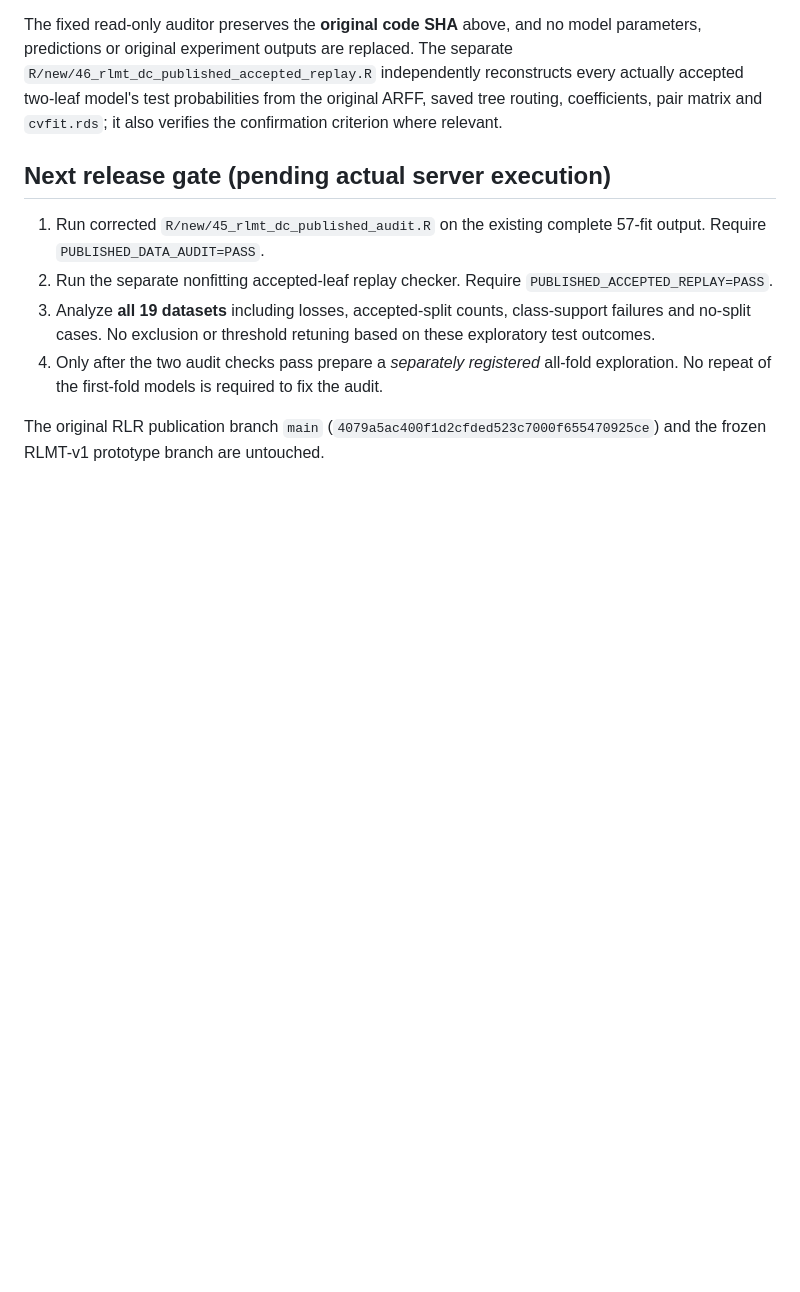
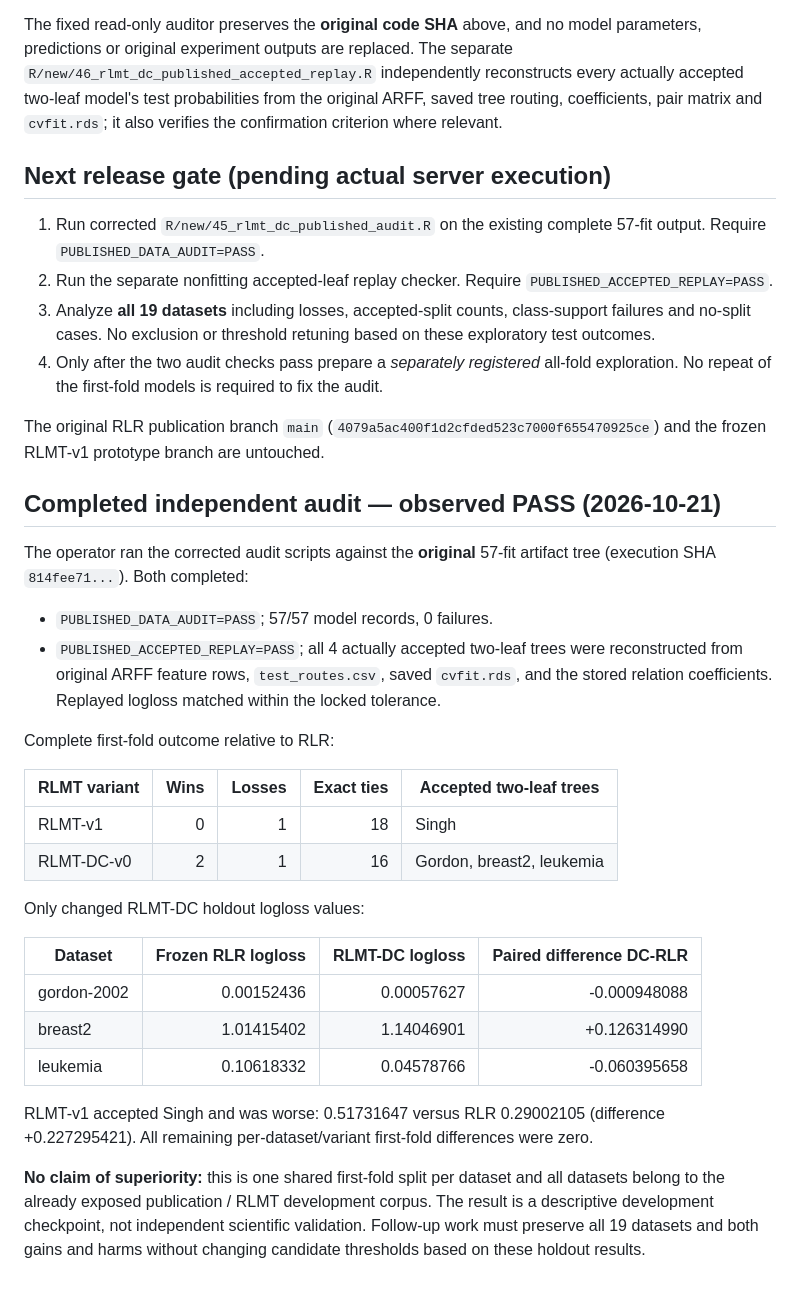
Before and after one commit to mczajkowskipb/relative-logistic-regression, a Markdown page: docs/RLMT_DC_PUBLISHED_SMOKE_CHECKPOINT.md, the part around the change. GitHub-like rendering; blank space fills up the shorter version.

Commit message:
docs(rlmt-dc): record independently audited first-fold result across all 19 published datasets

```diff
--- a/docs/RLMT_DC_PUBLISHED_SMOKE_CHECKPOINT.md
+++ b/docs/RLMT_DC_PUBLISHED_SMOKE_CHECKPOINT.md
@@ -71,3 +71,41 @@ the confirmation criterion where relevant.
 The original RLR publication branch `main`
 (`4079a5ac400f1d2cfded523c7000f655470925ce`)
 and the frozen RLMT-v1 prototype branch are untouched.
+
+
+## Completed independent audit — observed PASS (2026-10-21)
+
+The operator ran the corrected audit scripts against the **original**
+57-fit artifact tree (execution SHA `814fee71...`). Both completed:
+
+- `PUBLISHED_DATA_AUDIT=PASS`; 57/57 model records, 0 failures.
+- `PUBLISHED_ACCEPTED_REPLAY=PASS`; all 4 actually accepted
+  two-leaf trees were reconstructed from original ARFF feature rows,
+  `test_routes.csv`, saved `cvfit.rds`, and the stored relation
+  coefficients. Replayed logloss matched within the locked tolerance.
+
+Complete first-fold outcome relative to RLR:
+
+| RLMT variant | Wins | Losses | Exact ties | Accepted two-leaf trees |
+| --- | ---: | ---: | ---: | --- |
+| RLMT-v1 | 0 | 1 | 18 | Singh |
+| RLMT-DC-v0 | 2 | 1 | 16 | Gordon, breast2, leukemia |
+
+Only changed RLMT-DC holdout logloss values:
+
+| Dataset | Frozen RLR logloss | RLMT-DC logloss | Paired difference DC-RLR |
+| --- | ---: | ---: | ---: |
+| gordon-2002 | 0.00152436 | 0.00057627 | -0.000948088 |
+| breast2 | 1.01415402 | 1.14046901 | +0.126314990 |
+| leukemia | 0.10618332 | 0.04578766 | -0.060395658 |
+
+RLMT-v1 accepted Singh and was worse: 0.51731647 versus
+RLR 0.29002105 (difference +0.227295421). All remaining
+per-dataset/variant first-fold differences were zero.
+
+**No claim of superiority:** this is one shared first-fold split per
+dataset and all datasets belong to the already exposed publication /
+RLMT development corpus. The result is a descriptive development
+checkpoint, not independent scientific validation. Follow-up work
+must preserve all 19 datasets and both gains and harms without changing
+candidate thresholds based on these holdout results.
```
